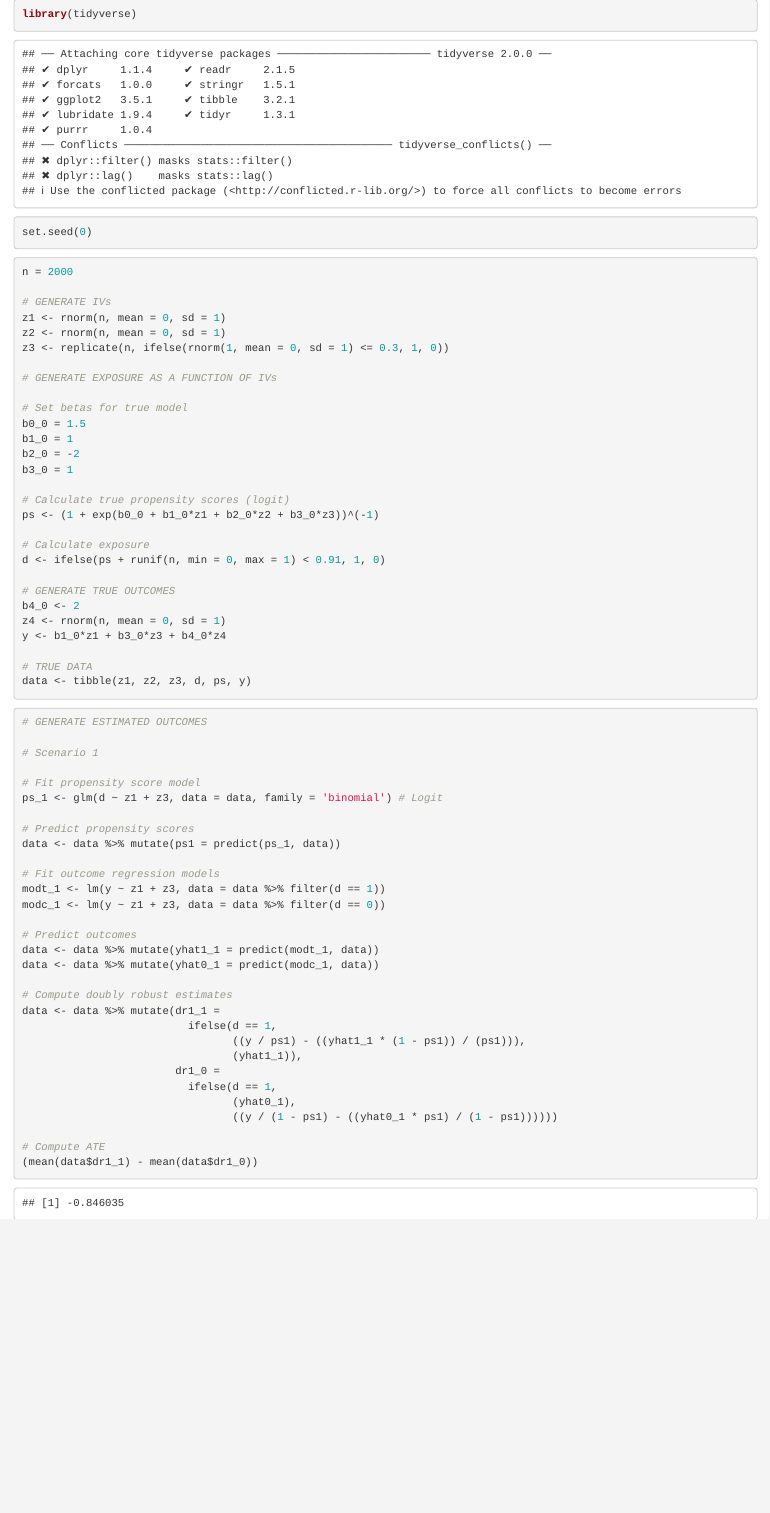
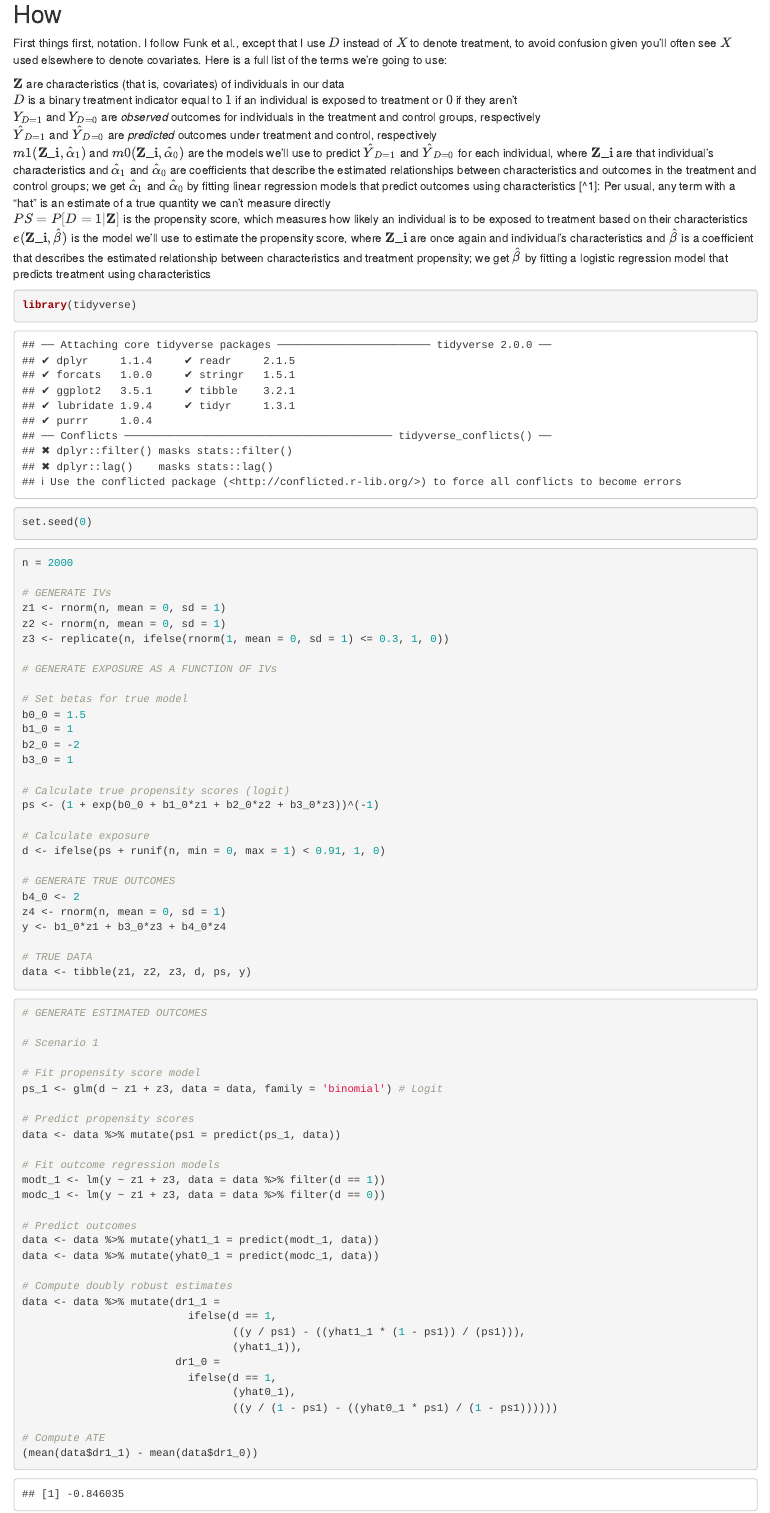
Before and after one commit to fvescia/doubly-robust, an R Markdown document (doubly-robust.Rmd): the page in a window 1100 px wide, from its top. Rendered offline with R 4.5, knitr and Pandoc, with nearby package versions.

Commit message:
Specify notation

````diff
--- a/doubly-robust.Rmd
+++ b/doubly-robust.Rmd
@@ -1,3 +1,18 @@
+---
+---
+---
+
+## How
+
+First things first, notation. I follow Funk et al., except that I use $D$ instead of $X$ to denote treatment, to avoid confusion given you’ll often see $X$ used elsewhere to denote covariates. Here is a full list of the terms we’re going to use:
+
+$\textbf{Z}$ are characteristics (that is, covariates) of individuals in our data\
+$D$ is a binary treatment indicator equal to $1$ if an individual is exposed to treatment or $0$ if they aren’t\
+$Y_{D=1}$ and $Y_{D=0}$ are *observed* outcomes for individuals in the treatment and control groups, respectively\
+$\hat{Y}_{D=1}$ and $\hat{Y}_{D=0}$ are *predicted* outcomes under treatment and control, respectively\
+$m1(\textbf{Z_i}, \hat{\alpha}_1)$ and $m0(\textbf{Z_i}, \hat{\alpha}_0)$ are the models we’ll use to predict $\hat{Y}_{D=1}$ and $\hat{Y}_{D=0}$ for each individual, where $\textbf{Z_i}$ are that individual's characteristics and $\hat{\alpha}_1$ and $\hat{\alpha}_0$ are coefficients that describe the estimated relationships between characteristics and outcomes in the treatment and control groups; we get $\hat{\alpha}_1$ and $\hat{\alpha}_0$ by fitting linear regression models that predict outcomes using characteristics [\^1]: Per usual, any term with a "hat" is an estimate of a true quantity we can't measure directly\
+$PS=P[D=1|\textbf{Z}]$ is the propensity score, which measures how likely an individual is to be exposed to treatment based on their characteristics\
+$e(\textbf{Z_i}, \hat{\beta})$ is the model we'll use to estimate the propensity score, where $\textbf{Z_i}$ are once again and individual's characteristics and $\hat{\beta}$ is a coefficient that describes the estimated relationship between characteristics and treatment propensity; we get $\hat{\beta}$ by fitting a logistic regression model that predicts treatment using characteristics
 
 ```{r}
 library(tidyverse)
````
Also changed, not shown: doubly-robust.Rmd (1 more changed lines).
